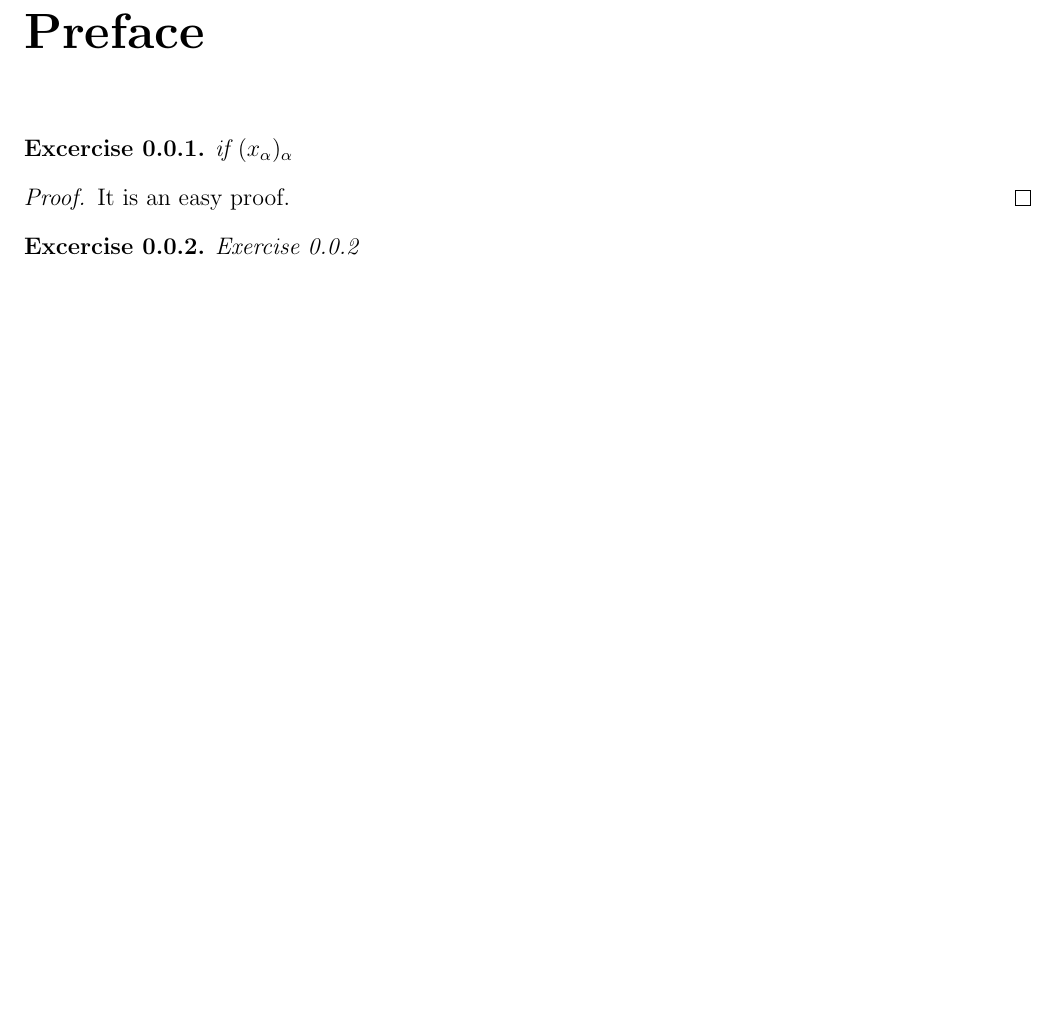
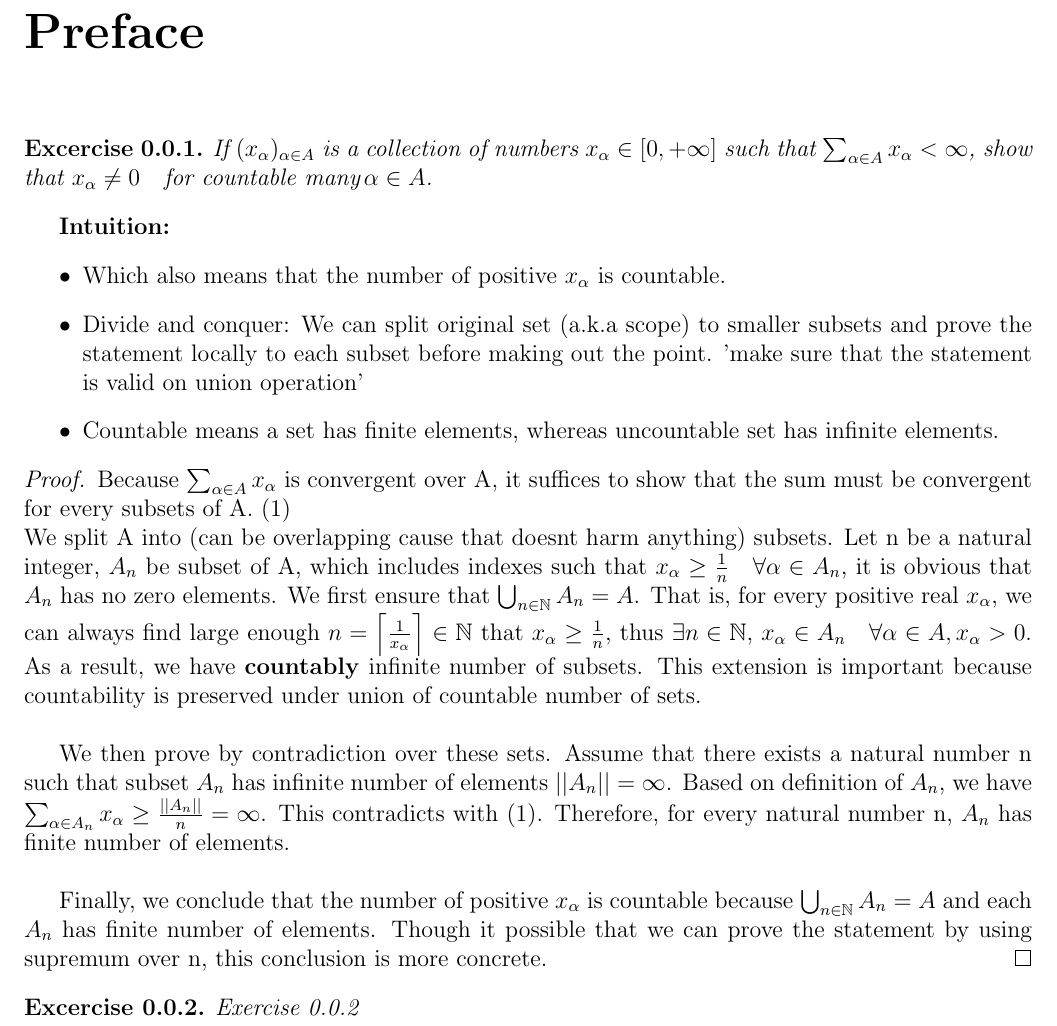
Before and after one commit to GrilledPotato-161103/measuretheorysol, a LaTeX book (main.tex, which reads chapter0/0.0.1.tex): part of page 3 of 4, cut so that both start at the same text, the shorter picture padded with empty space. Compiled offline with pdfLaTeX.

Commit message:
Sol to 0.0.1

```diff
--- a/chapter0/0.0.1.tex
+++ b/chapter0/0.0.1.tex
@@ -1,7 +1,18 @@
 \begin{exercise}
-if $(x_\alpha)_{\alpha}$
+If $(x_\alpha)_{\alpha \in A}$ is a collection of numbers $x_\alpha \in [0, +\infty]$ such that $\sum_{\alpha \in A} x_\alpha < \infty$, show that $x_\alpha \neq 0\quad \text{for countable many}\, \alpha\in A$.
 \end{exercise}
+\textbf{Intuition:}
+\begin{itemize}
+    \item Which also means that the number of positive $x_\alpha$ is countable.
+    \item Divide and conquer: We can split original set (a.k.a scope) to smaller subsets and prove the statement locally to each subset before making out the point. 'make sure that the statement is valid on union operation'
+    \item Countable means a set has finite elements, whereas uncountable set has infinite elements.
+\end{itemize}
 
 \begin{proof}
-It is an easy proof.
+    Because $\sum_{\alpha \in A} x_\alpha$ is convergent over A, it suffices to show that the sum must be convergent for every subsets of A. (1)\\
+    We split A into (can be overlapping cause that doesnt harm anything) subsets. Let n be a natural integer, $A_n$ be subset of A, which includes indexes such that $x_{\alpha} \geq \frac 1 n \quad \forall \alpha \in A_n$, it is obvious that $A_n$ has no zero elements. We first ensure that $\bigcup_{n \in \mathbb{N}} A_n = A$. That is, for every positive real $x_\alpha$, we can always find large enough $n = \left\lceil \frac{1}{x_\alpha} \right\rceil \in \mathbb{N}$ that $x_\alpha \geq \frac 1 n$, thus $\exists n \in \mathbb{N}$, $x_\alpha \in A_n\quad \forall \alpha \in A, x_\alpha > 0$. As a result, we have \textbf{countably} infinite number of subsets. This extension is important because countability is preserved under union of countable number of sets.\\
+
+    We then prove by contradiction over these sets. Assume that there exists a natural number n such that subset $A_n$ has infinite number of elements $||A_n|| = \infty$. Based on definition of $A_n$, we have $\sum_{\alpha \in A_n} x_\alpha \geq \frac {||A_n||} n = \infty$. This contradicts with (1). Therefore, for every natural number n, $A_n$ has finite number of elements.\\
+
+    Finally, we conclude that the number of positive $x_\alpha$ is countable because $\bigcup_{n \in \mathbb{N}} A_n = A$ and each $A_n$ has finite number of elements.  Though it possible that we can prove the statement by using supremum over n, this conclusion is more concrete.
 \end{proof}
```
Also changed, not shown: main.pdf.
